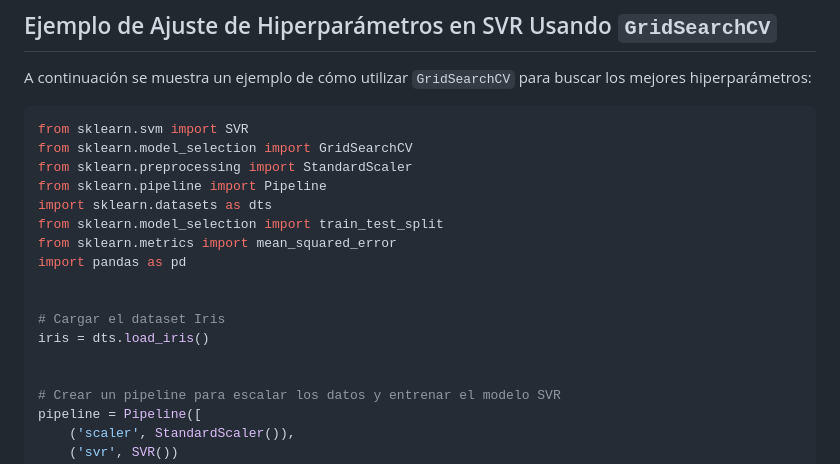
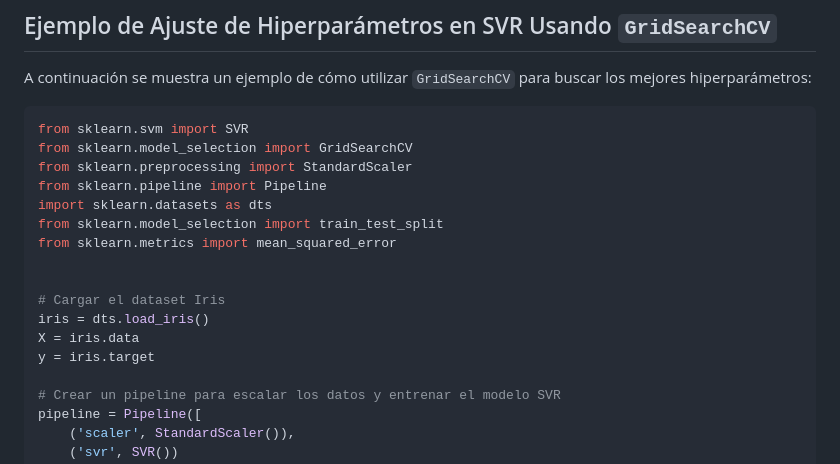
Before and after one commit to xXThanatosXx/TechIA-Grupo-7, a Markdown page: MisionTres/Regresión/README.md, the part around the change. Rendered like a GitHub page.

```diff
--- a/MisionTres/Regresión/README.md
+++ b/MisionTres/Regresión/README.md
@@ -63,12 +63,12 @@ from sklearn.pipeline import Pipeline
 import sklearn.datasets as dts
 from sklearn.model_selection import train_test_split
 from sklearn.metrics import mean_squared_error
-import pandas as pd
 
 
 # Cargar el dataset Iris
 iris = dts.load_iris()
-
+X = iris.data
+y = iris.target
 
 # Crear un pipeline para escalar los datos y entrenar el modelo SVR
 pipeline = Pipeline([
```
